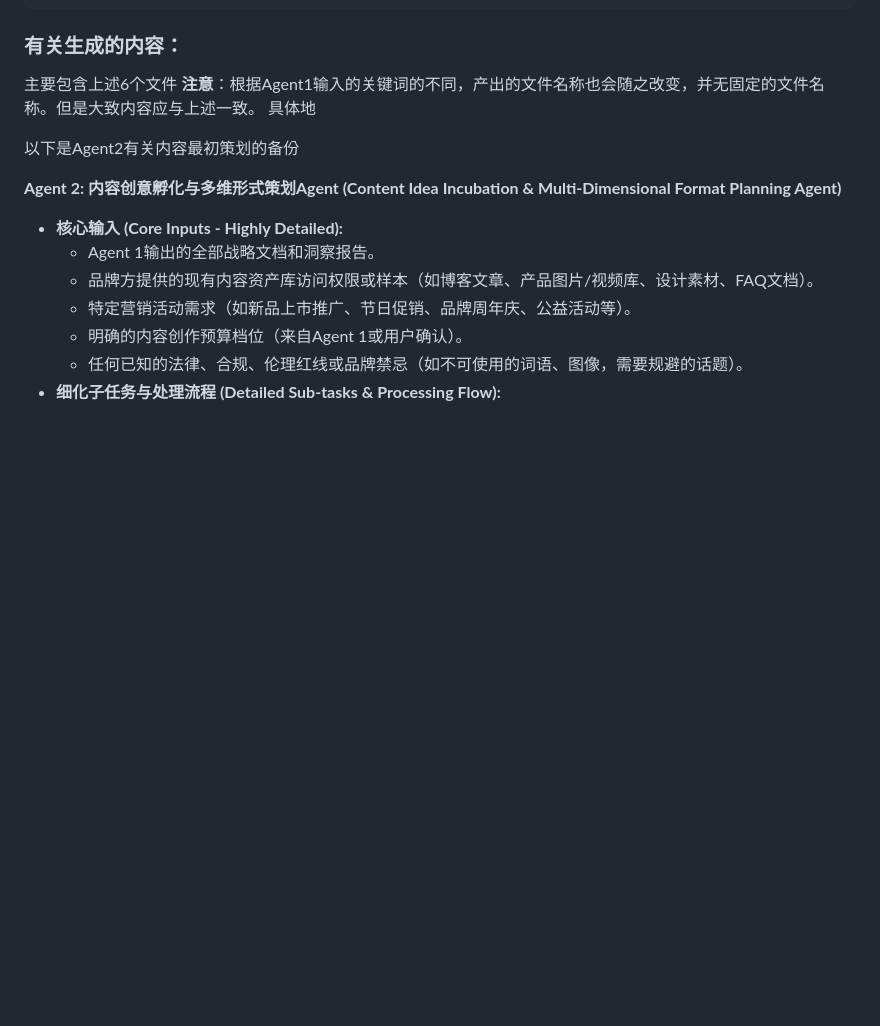
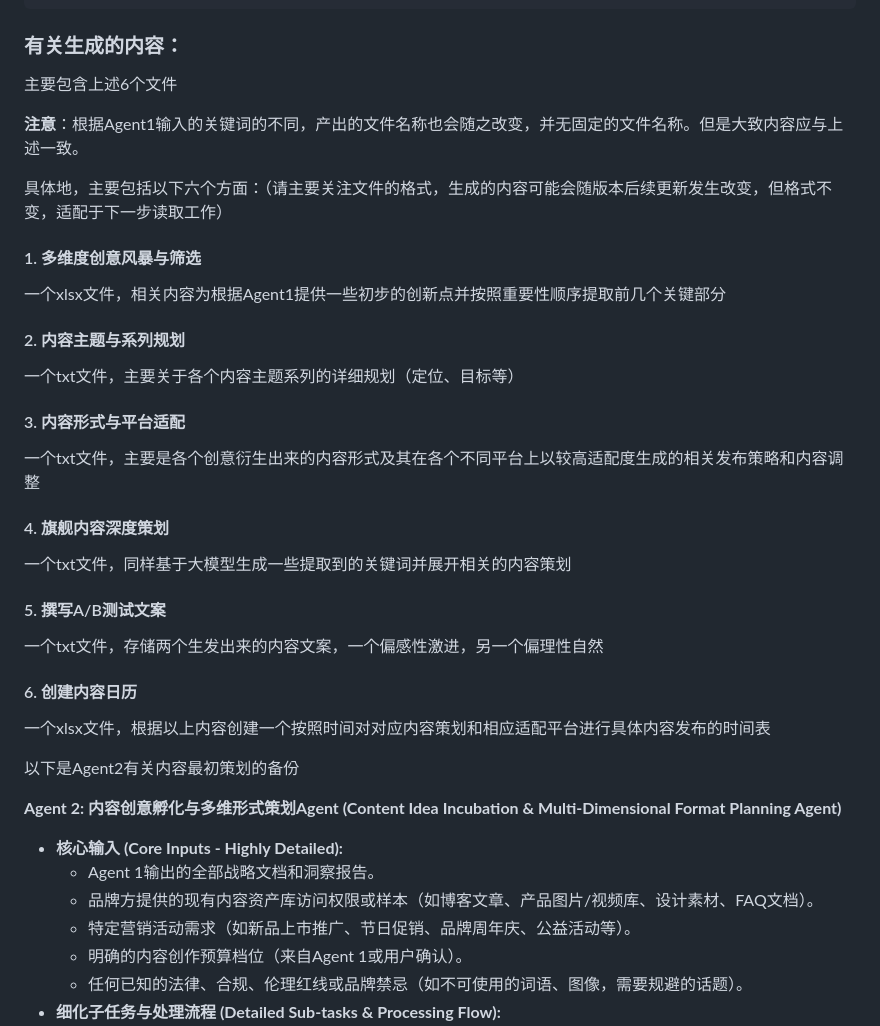
Before and after one commit to LyzZz55/ai_basis, a Markdown page: README.md, the part around the change. Rendered like a GitHub page; blank space fills up the shorter version.

```diff
--- a/README.md
+++ b/README.md
@@ -56,9 +56,34 @@ Agent3连携读入Agent1,2输出时可以参考本程序utils和[Main]里相关
 ### 有关生成的内容：
 
 主要包含上述6个文件
+
 **注意**：根据Agent1输入的关键词的不同，产出的文件名称也会随之改变，并无固定的文件名称。但是大致内容应与上述一致。
-具体地
 
+具体地，主要包括以下六个方面：（请主要关注文件的格式，生成的内容可能会随版本后续更新发生改变，但格式不变，适配于下一步读取工作）
+
+#### 1. 多维度创意风暴与筛选
+
+一个xlsx文件，相关内容为根据Agent1提供一些初步的创新点并按照重要性顺序提取前几个关键部分
+
+#### 2. 内容主题与系列规划
+
+一个txt文件，主要关于各个内容主题系列的详细规划（定位、目标等）
+
+#### 3. 内容形式与平台适配
+
+一个txt文件，主要是各个创意衍生出来的内容形式及其在各个不同平台上以较高适配度生成的相关发布策略和内容调整
+
+#### 4. 旗舰内容深度策划
+
+一个txt文件，同样基于大模型生成一些提取到的关键词并展开相关的内容策划
+
+#### 5. 撰写A/B测试文案
+
+一个txt文件，存储两个生发出来的内容文案，一个偏感性激进，另一个偏理性自然
+
+#### 6. 创建内容日历
+
+一个xlsx文件，根据以上内容创建一个按照时间对对应内容策划和相应适配平台进行具体内容发布的时间表
 
 
 
```
